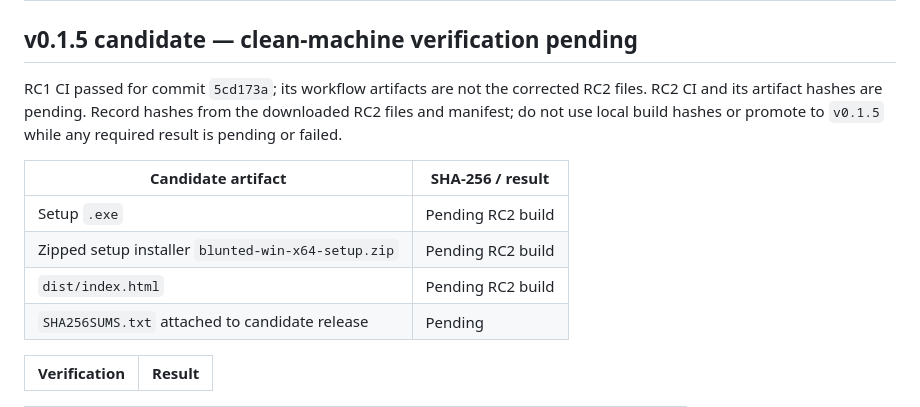
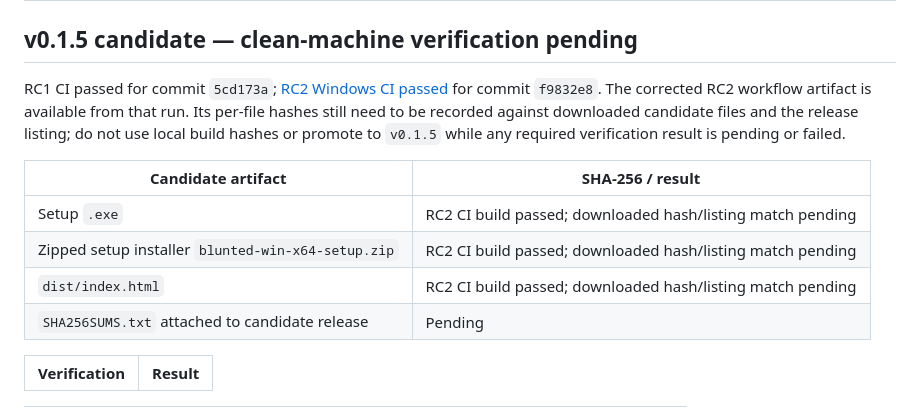
Before and after one commit to therawlogs/blunted, a Markdown page: docs/win-release.md, the part around the change. GitHub-like rendering.

```diff
--- a/docs/win-release.md
+++ b/docs/win-release.md
@@ -117,16 +117,18 @@ the owner should complete this record after testing a clean machine.
 
 ## v0.1.5 candidate — clean-machine verification pending
 
-RC1 CI passed for commit `5cd173a`; its workflow artifacts are not the
-corrected RC2 files. RC2 CI and its artifact hashes are pending. Record hashes
-from the downloaded RC2 files and manifest; do not use local build hashes or
-promote to `v0.1.5` while any required result is pending or failed.
+RC1 CI passed for commit `5cd173a`; [RC2 Windows CI passed](https://github.com/therawlogs/blunted/actions/runs/38909642848)
+for commit `f9832e8`. The corrected RC2 workflow artifact is available from
+that run. Its per-file hashes still need to be recorded against downloaded
+candidate files and the release listing; do not use local build hashes or
+promote to `v0.1.5` while any required verification result is pending or
+failed.
 
 | Candidate artifact | SHA-256 / result |
 |---|---|
-| Setup `.exe` | Pending RC2 build |
-| Zipped setup installer `blunted-win-x64-setup.zip` | Pending RC2 build |
-| `dist/index.html` | Pending RC2 build |
+| Setup `.exe` | RC2 CI build passed; downloaded hash/listing match pending |
+| Zipped setup installer `blunted-win-x64-setup.zip` | RC2 CI build passed; downloaded hash/listing match pending |
+| `dist/index.html` | RC2 CI build passed; downloaded hash/listing match pending |
 | `SHA256SUMS.txt` attached to candidate release | Pending |
 
 | Verification | Result |
```
Also changed, not shown: docs/mac-release.md (+7 -6 lines).
